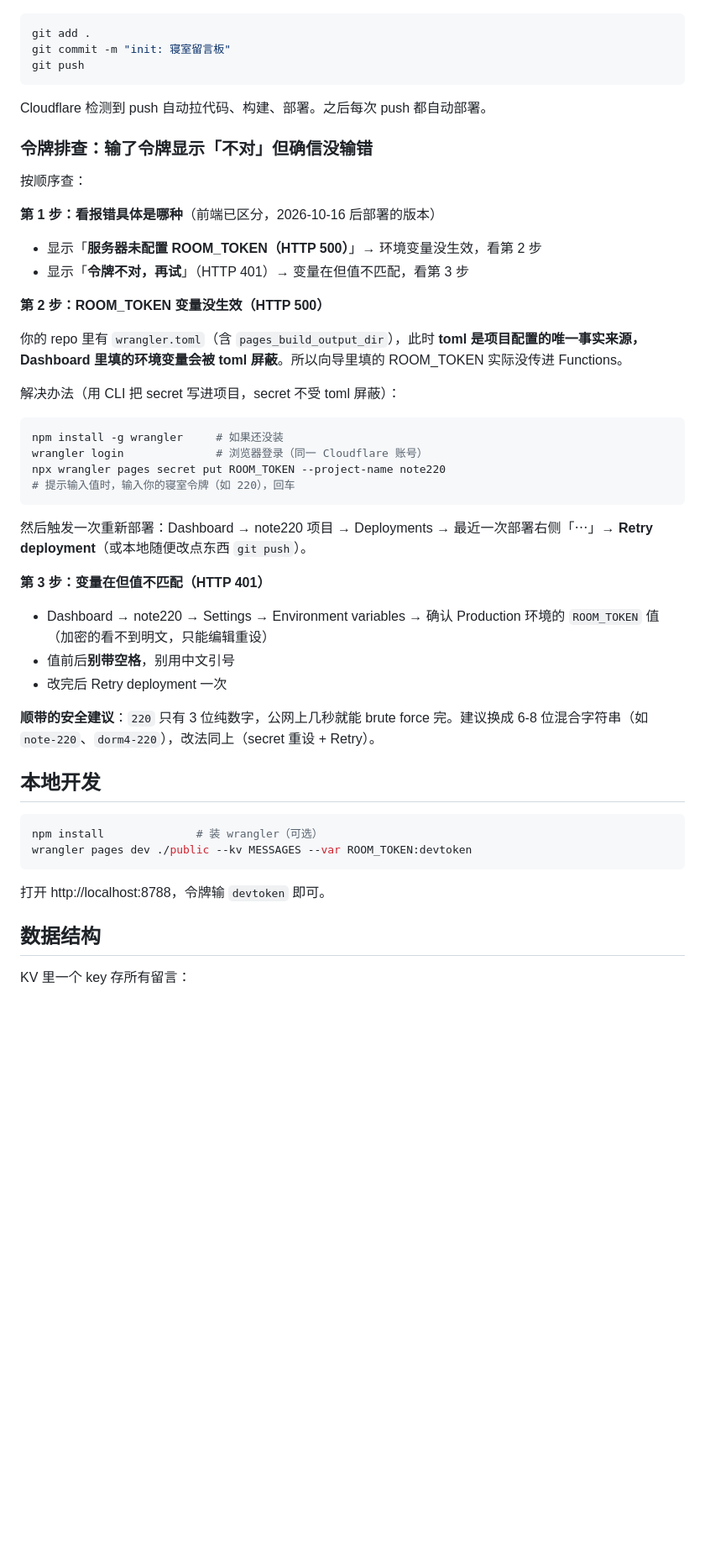
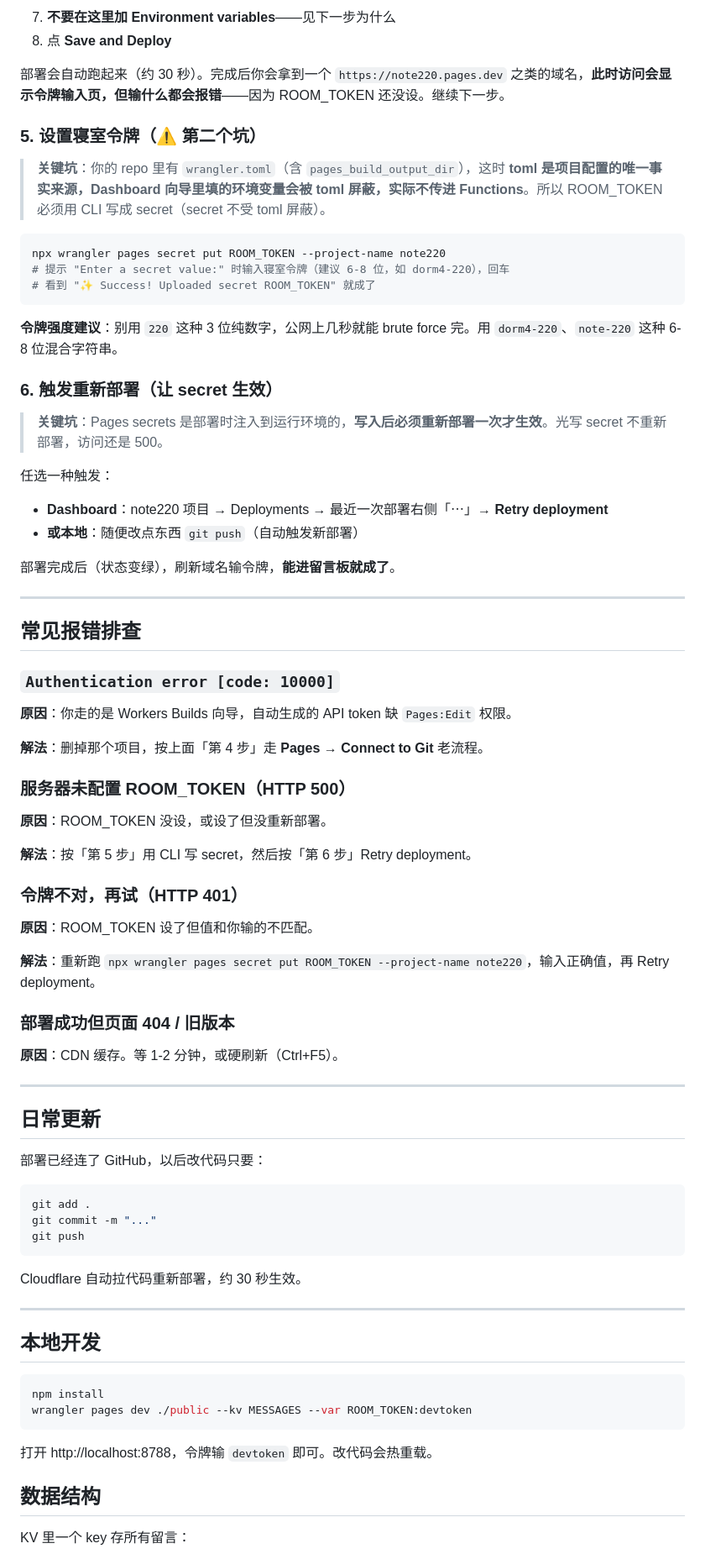
Before and after one commit to WeatherCore/note220, a Markdown page: README.md, the part around one of its changes. Shown at 84% size. Drawn GitHub-style; blank space fills up the shorter version.

````diff
--- a/README.md
+++ b/README.md
@@ -64,52 +103,81 @@ wrangler pages secret put ROOM_TOKEN --project-name note-num
+7. **不要在这里加 Environment variables**——见下一步为什么
+8. 点 **Save and Deploy**
+
+部署会自动跑起来（约 30 秒）。完成后你会拿到一个 `https://note220.pages.dev` 之类的域名，**此时访问会显示令牌输入页，但输什么都会报错**——因为 ROOM_TOKEN 还没设。继续下一步。
+
+### 5. 设置寝室令牌（⚠️ 第二个坑）
+
+> **关键坑**：你的 repo 里有 `wrangler.toml`（含 `pages_build_output_dir`），这时 **toml 是项目配置的唯一事实来源，Dashboard 向导里填的环境变量会被 toml 屏蔽，实际不传进 Functions**。所以 ROOM_TOKEN 必须用 CLI 写成 secret（secret 不受 toml 屏蔽）。
+
+```bash
+npx wrangler pages secret put ROOM_TOKEN --project-name note220
+# 提示 "Enter a secret value:" 时输入寝室令牌（建议 6-8 位，如 dorm4-220），回车
+# 看到 "✨ Success! Uploaded secret ROOM_TOKEN" 就成了
+```
+
+**令牌强度建议**：别用 `220` 这种 3 位纯数字，公网上几秒就能 brute force 完。用 `dorm4-220`、`note-220` 这种 6-8 位混合字符串。
+
+### 6. 触发重新部署（让 secret 生效）
+
+> **关键坑**：Pages secrets 是部署时注入到运行环境的，**写入后必须重新部署一次才生效**。光写 secret 不重新部署，访问还是 500。
+
+任选一种触发：
+
+- **Dashboard**：note220 项目 → Deployments → 最近一次部署右侧「⋯」→ **Retry deployment**
+- **或本地**：随便改点东西 `git push`（自动触发新部署）
+
+部署完成后（状态变绿），刷新域名输令牌，**能进留言板就成了**。
+
+---
+
+## 常见报错排查
+
+### `Authentication error [code: 10000]`
+
+**原因**：你走的是 Workers Builds 向导，自动生成的 API token 缺 `Pages:Edit` 权限。
+
+**解法**：删掉那个项目，按上面「第 4 步」走 **Pages → Connect to Git** 老流程。
+
+### 服务器未配置 ROOM_TOKEN（HTTP 500）
+
+**原因**：ROOM_TOKEN 没设，或设了但没重新部署。
+
+**解法**：按「第 5 步」用 CLI 写 secret，然后按「第 6 步」Retry deployment。
+
+### 令牌不对，再试（HTTP 401）
+
+**原因**：ROOM_TOKEN 设了但值和你输的不匹配。
+
+**解法**：重新跑 `npx wrangler pages secret put ROOM_TOKEN --project-name note220`，输入正确值，再 Retry deployment。
+
+### 部署成功但页面 404 / 旧版本
+
+**原因**：CDN 缓存。等 1-2 分钟，或硬刷新（Ctrl+F5）。
+
+---
+
+## 日常更新
+
+部署已经连了 GitHub，以后改代码只要：
 
 ```bash
 git add .
-git commit -m "init: 寝室留言板"
+git commit -m "..."
 git push
 ```
 
-Cloudflare 检测到 push 自动拉代码、构建、部署。之后每次 push 都自动部署。
+Cloudflare 自动拉代码重新部署，约 30 秒生效。
 
-### 令牌排查：输了令牌显示「不对」但确信没输错
-
-按顺序查：
-
-**第 1 步：看报错具体是哪种**（前端已区分，2026-10-16 后部署的版本）
-
-- 显示「**服务器未配置 ROOM_TOKEN（HTTP 500）**」→ 环境变量没生效，看第 2 步
-- 显示「**令牌不对，再试**」（HTTP 401）→ 变量在但值不匹配，看第 3 步
-
-**第 2 步：ROOM_TOKEN 变量没生效（HTTP 500）**
-
-你的 repo 里有 `wrangler.toml`（含 `pages_build_output_dir`），此时 **toml 是项目配置的唯一事实来源，Dashboard 里填的环境变量会被 toml 屏蔽**。所以向导里填的 ROOM_TOKEN 实际没传进 Functions。
-
-解决办法（用 CLI 把 secret 写进项目，secret 不受 toml 屏蔽）：
-
-```bash
-npm install -g wrangler     # 如果还没装
-wrangler login              # 浏览器登录（同一 Cloudflare 账号）
-npx wrangler pages secret put ROOM_TOKEN --project-name note220
-# 提示输入值时，输入你的寝室令牌（如 220），回车
-```
-
-然后触发一次重新部署：Dashboard → note220 项目 → Deployments → 最近一次部署右侧「⋯」→ **Retry deployment**（或本地随便改点东西 `git push`）。
-
-**第 3 步：变量在但值不匹配（HTTP 401）**
-
-- Dashboard → note220 → Settings → Environment variables → 确认 Production 环境的 `ROOM_TOKEN` 值（加密的看不到明文，只能编辑重设）
-- 值前后**别带空格**，别用中文引号
-- 改完后 Retry deployment 一次
-
-**顺带的安全建议**：`220` 只有 3 位纯数字，公网上几秒就能 brute force 完。建议换成 6-8 位混合字符串（如 `note-220`、`dorm4-220`），改法同上（secret 重设 + Retry）。
+---
 
 ## 本地开发
 
 ```bash
-npm install              # 装 wrangler（可选）
+npm install
 wrangler pages dev ./public --kv MESSAGES --var ROOM_TOKEN:devtoken
 ```
 
-打开 http://localhost:8788，令牌输 `devtoken` 即可。
+打开 http://localhost:8788，令牌输 `devtoken` 即可。改代码会热重载。
 
 ## 数据结构
 
````
Also changed, not shown: other parts of README.md (+59 -18 lines).
